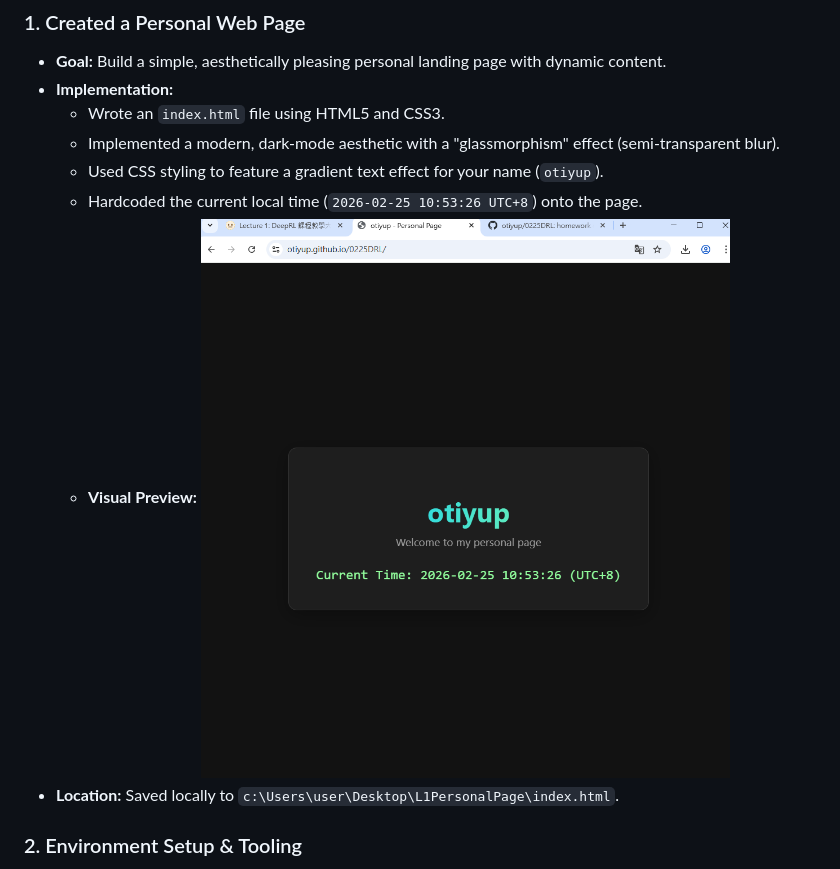
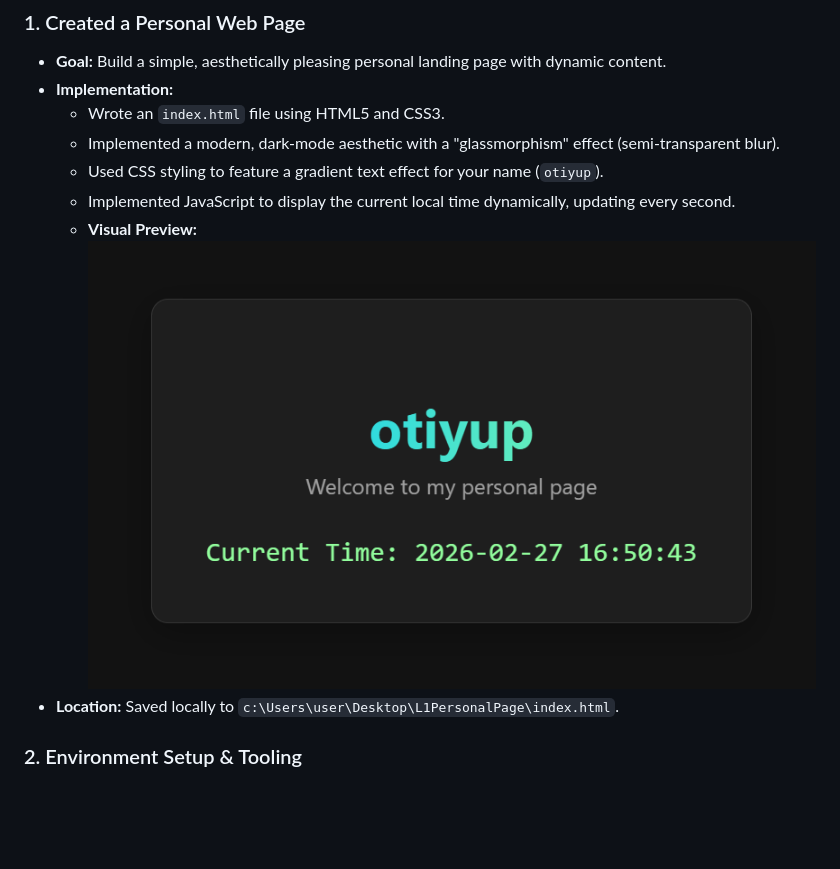
Before and after one commit to otiyup/0225DRL, a Markdown page: README.md, the part around the change. Drawn GitHub-style; pictures changed too: 螢幕擷取畫面 2026-02-27 165044.png (added); blank space fills up the shorter version.

Commit message:
Add dynamic time and new screenshot

```diff
--- a/README.md
+++ b/README.md
@@ -8,9 +8,9 @@
     *   Wrote an `index.html` file using HTML5 and CSS3.
     *   Implemented a modern, dark-mode aesthetic with a "glassmorphism" effect (semi-transparent blur).
     *   Used CSS styling to feature a gradient text effect for your name (`otiyup`).
-    *   Hardcoded the current local time (`2026-02-25 10:53:26 UTC+8`) onto the page.
+    *   Implemented JavaScript to display the current local time dynamically, updating every second.
     *   **Visual Preview:**
-        ![Personal Page Screenshot](螢幕擷取畫面%202026-02-25%20112143.png)
+        ![Personal Page Screenshot](螢幕擷取畫面%202026-02-27%20165044.png)
 *   **Location:** Saved locally to `c:\Users\user\Desktop\L1PersonalPage\index.html`.
 
 ### 2. Environment Setup & Tooling
```
Also changed, not shown: 1 other file.
